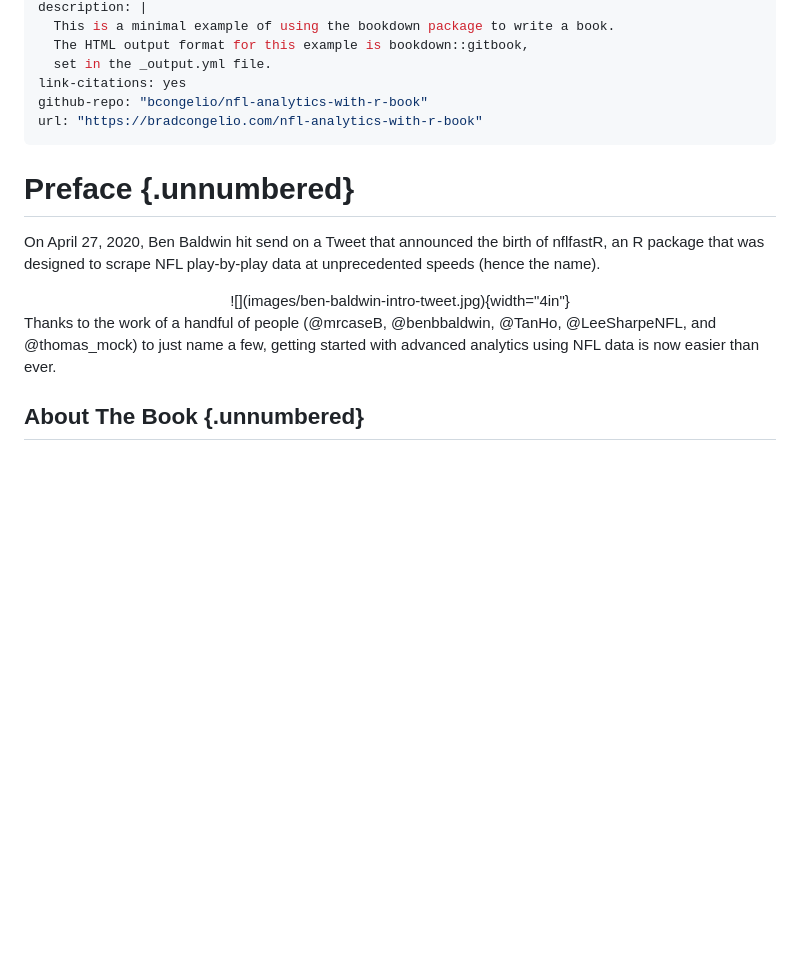
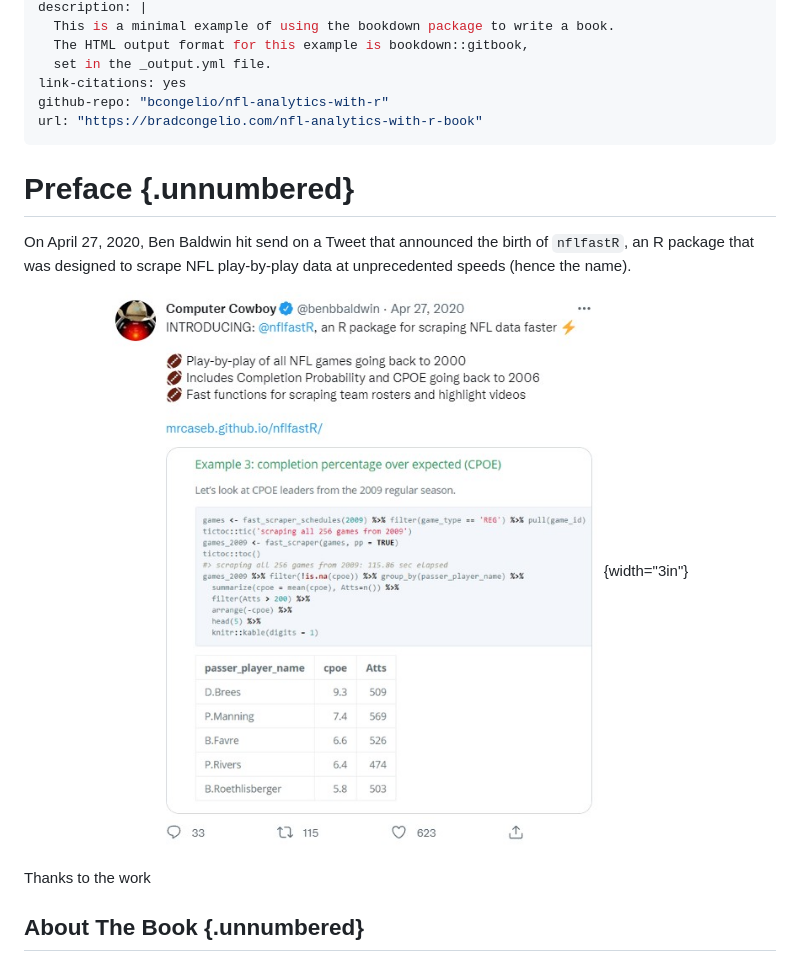
Before and after one commit to bcongelio/nfl-analytics-with-r-book, a Markdown page: docs/index.md, the part around the change. Drawn GitHub-style; pictures changed too: docs/docs/images/ben-baldwin-intro-tweet.jpg (added); blank space fills up the shorter version.

Commit message:
Initial Build of Book

```diff
--- a/docs/index.md
+++ b/docs/index.md
@@ -13,17 +13,21 @@ description: |
   The HTML output format for this example is bookdown::gitbook,
   set in the _output.yml file.
 link-citations: yes
-github-repo: "bcongelio/nfl-analytics-with-r-book"
+github-repo: "bcongelio/nfl-analytics-with-r"
 url: "https://bradcongelio.com/nfl-analytics-with-r-book"
 ---
 
 # Preface {.unnumbered}
 
-On April 27, 2020, Ben Baldwin hit send on a Tweet that announced the birth of nflfastR, an R package that was designed to scrape NFL play-by-play data at unprecedented speeds (hence the name).
+On April 27, 2020, Ben Baldwin hit send on a Tweet that announced the birth of `nflfastR`, an R package that was designed to scrape NFL play-by-play data at unprecedented speeds (hence the name).
 
-<center>![](images/ben-baldwin-intro-tweet.jpg){width="4in"}</center>
+<center>
 
-Thanks to the work of a handful of people (\@mrcaseB, \@benbbaldwin, \@TanHo, \@LeeSharpeNFL, and \@thomas_mock) to just name a few, getting started with advanced analytics using NFL data is now easier than ever.
+![](docs/images/ben-baldwin-intro-tweet.jpg){width="3in"}
+
+</center>
+
+Thanks to the work
 
 ## About The Book {.unnumbered}
 
```
Also changed, not shown: 5 other files.
